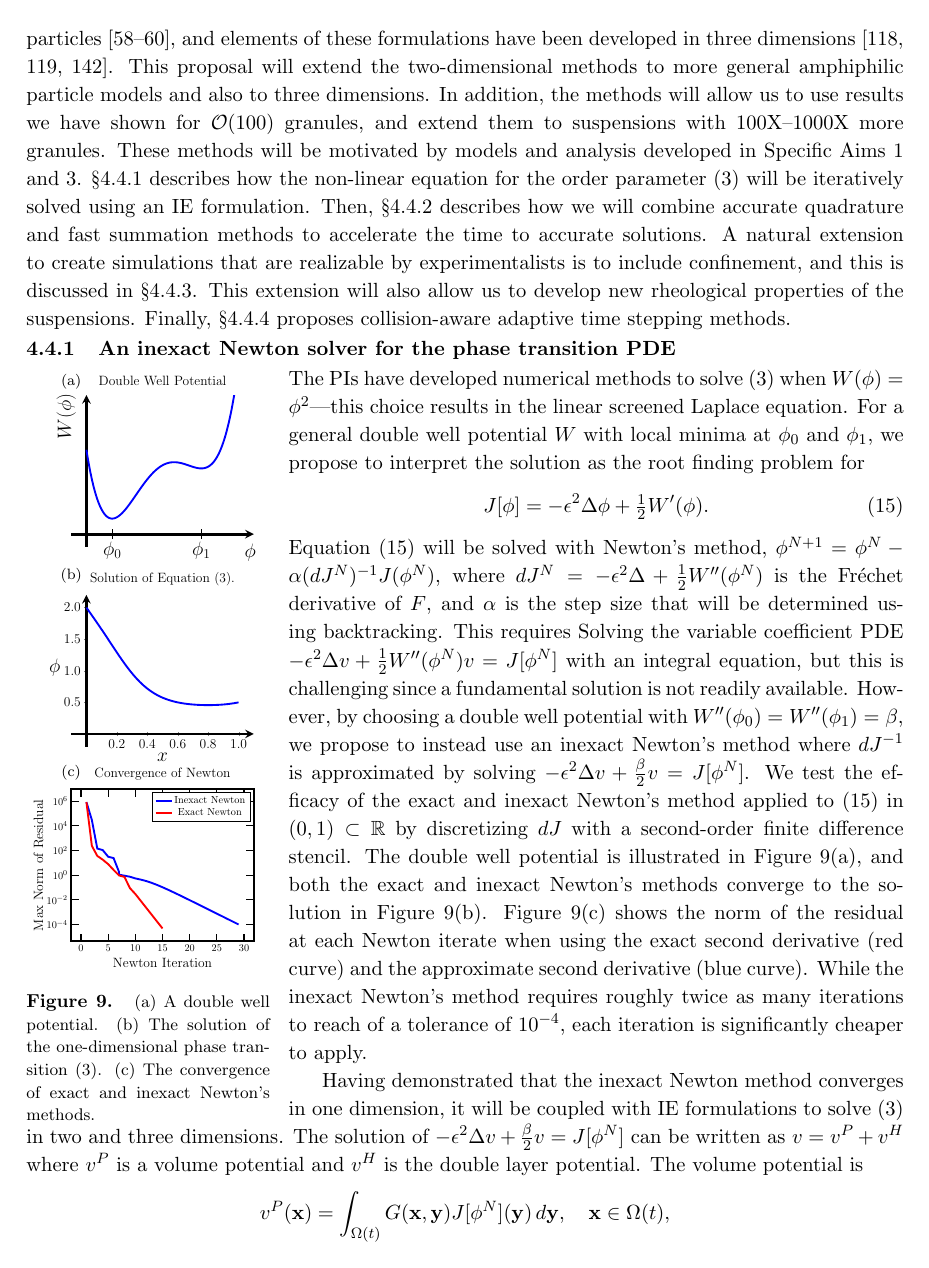
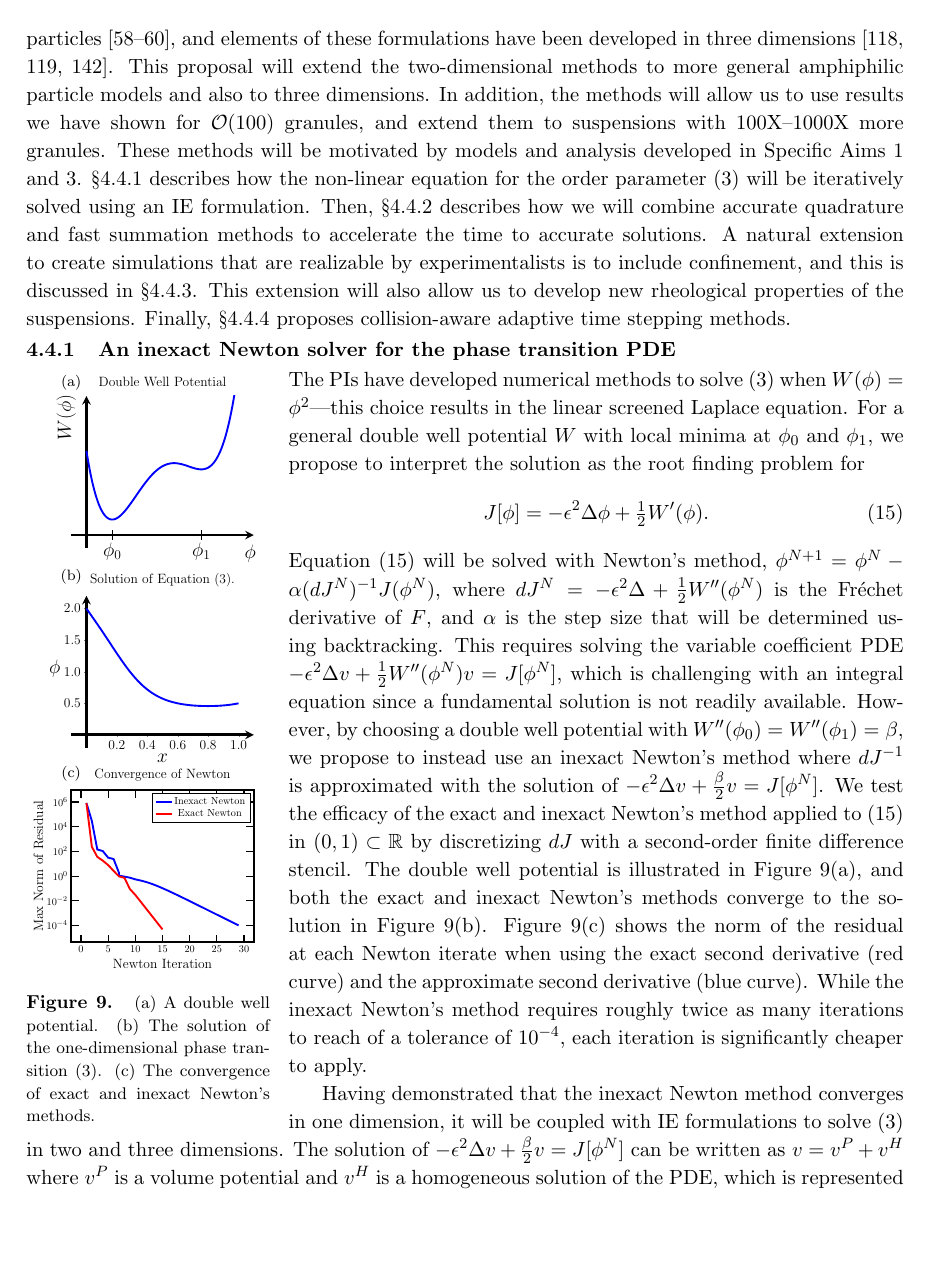
Before and after one commit to quaife/lipid_dynamics, a LaTeX document (NSF2022/Description/description.tex, which reads NSF2022/Description/specificaim2.tex): page 14 of 30. Compiled offline with pdfLaTeX.

Commit message:
worked on SA2

```diff
--- a/NSF2022/Description/specificaim2.tex
+++ b/NSF2022/Description/specificaim2.tex
@@ -93,14 +93,14 @@ Equation~\eqref{eqn:phaseRoot} will be solved with Newton's method,
 $\phi^{N+1} = \phi^{N} - \alpha (dJ^N)^{-1} J(\phi^N)$, where $dJ^N =
 -\epsilon^2 \Delta + \tfrac{1}{2}W''(\phi^N)$ is the Fr\'{e}chet
 derivative of $F$, and $\alpha$ is the step size that will be determined
-using backtracking. This requires Solving the variable coefficient PDE
-$-\epsilon^2 \Delta v + \tfrac{1}{2}W''(\phi^{N}) v = J[\phi^N]$ with an
-integral equation, but this is challenging since a fundamental solution
-is not readily available. However, by choosing a double well potential
-with $W''(\phi_0) = W''(\phi_1) = \beta$, we propose to instead use an
-inexact Newton's method where $dJ^{-1}$ is approximated by solving
-$-\epsilon^2 \Delta v + \tfrac{\beta}{2} v = J[\phi^N]$. We test the
-efficacy of the exact and inexact Newton's method applied
+using backtracking. This requires solving the variable coefficient PDE
+$-\epsilon^2 \Delta v + \tfrac{1}{2}W''(\phi^{N}) v = J[\phi^N]$, which
+is challenging with an integral equation since a fundamental solution is
+not readily available. However, by choosing a double well potential with
+$W''(\phi_0) = W''(\phi_1) = \beta$, we propose to instead use an
+inexact Newton's method where $dJ^{-1}$ is approximated with the
+solution of $-\epsilon^2 \Delta v + \tfrac{\beta}{2} v = J[\phi^N]$. We
+test the efficacy of the exact and inexact Newton's method applied
 to~\eqref{eqn:phaseRoot} in $(0,1) \subset \RR$ by discretizing $dJ$
 with a second-order finite difference stencil. The double well potential
 is illustrated in Figure~\ref{fig:CA}(a), and both the exact and inexact
@@ -115,5 +115,5 @@ Having demonstrated that the inexact Newton method converges in one
 dimension, it will be coupled with IE formulations to
 solve~\eqref{eqn:phase} in two and three dimensions. The solution of
 $-\epsilon^2 \Delta v + \tfrac{\beta}{2} v = J[\phi^N]$ can be written
-as $v = v^P + v^H$ where $v^P$ is a volume potential and
-$v^H$ is the double layer potential. The volume potential is
+as $v = v^P + v^H$ where $v^P$ is a volume potential and $v^H$ is a
+homogeneous solution of the PDE, which is represented as a layer
```
Also changed, not shown: NSF2022/Description/specificaim2.tex (17 more changed lines).
